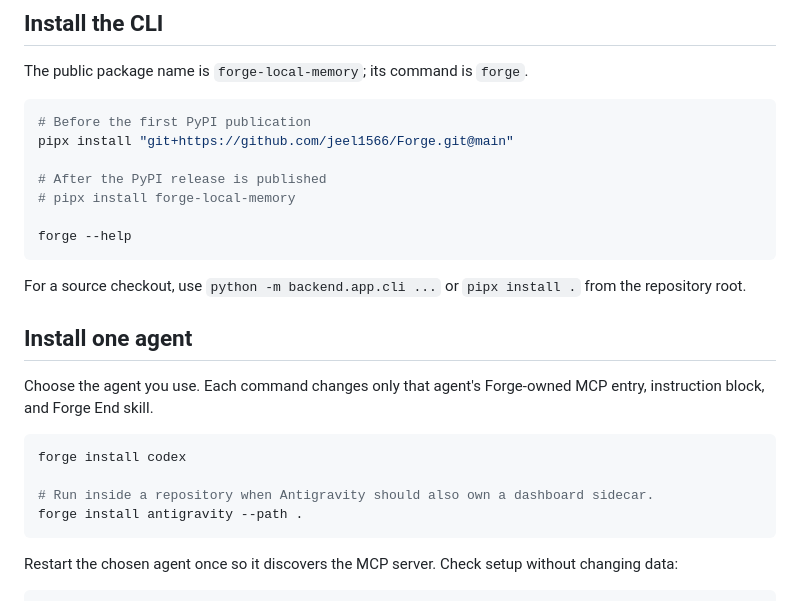
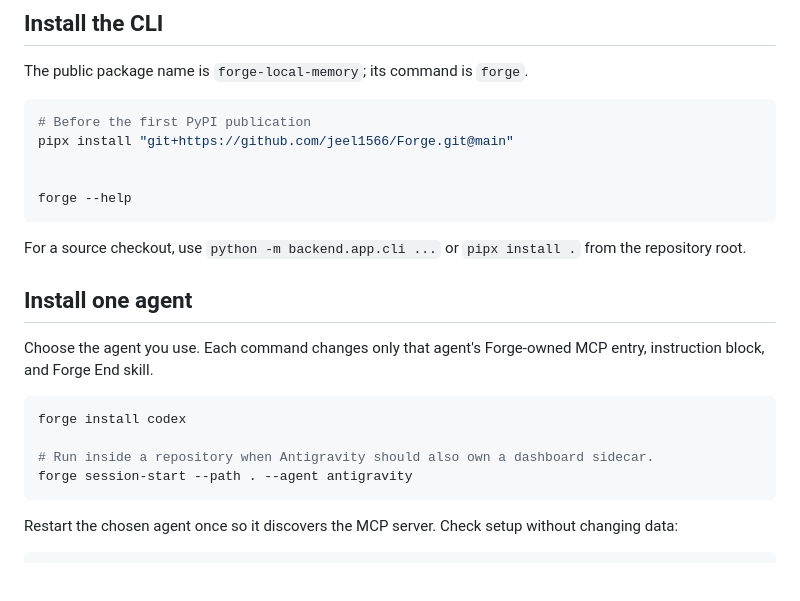
Before and after one commit to jeel1566/Forge, a Markdown page: docs/INSTALLATION.md, the part around the change. Drawn GitHub-style; blank space fills up the shorter version.

````diff
--- a/docs/INSTALLATION.md
+++ b/docs/INSTALLATION.md
@@ -17,8 +17,6 @@ The public package name is `forge-local-memory`; its command is `forge`.
 # Before the first PyPI publication
 pipx install "git+https://github.com/jeel1566/Forge.git@main"
 
-# After the PyPI release is published
-# pipx install forge-local-memory
 
 forge --help
 ```
@@ -33,7 +31,7 @@ Choose the agent you use. Each command changes only that agent's Forge-owned MCP
 forge install codex
 
 # Run inside a repository when Antigravity should also own a dashboard sidecar.
-forge install antigravity --path .
+forge session-start --path . --agent antigravity
 ```
 
 Restart the chosen agent once so it discovers the MCP server. Check setup without changing data:
````
